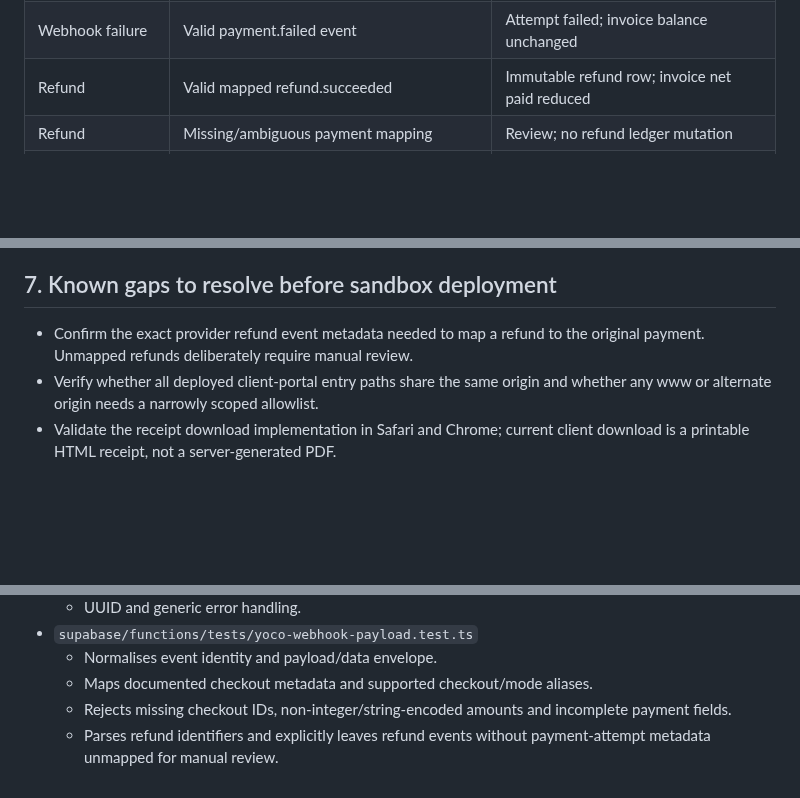
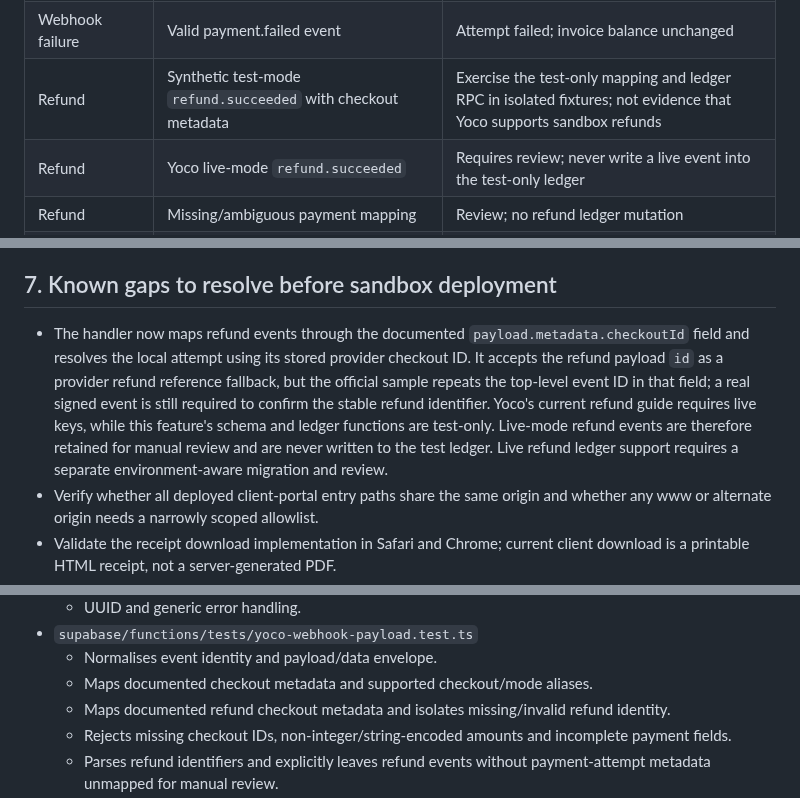
Before and after one commit to NtandoSway7929/SWA, a Markdown page: supabase/yoco-payment-qa-matrix.md, 3 parts joined by grey strips. GitHub-like rendering; blank space fills up the shorter version.

Commit message:
Document Yoco refund contract and test-only processing boundary

```diff
--- a/supabase/yoco-payment-qa-matrix.md
+++ b/supabase/yoco-payment-qa-matrix.md
@@ -46,7 +46,8 @@ The verifier signs the exact raw body and the delivery ID/timestamp tuple. The t
 | Webhook settlement | Valid test success | Exactly one Card/Yoco payment and one receipt |
 | Webhook ordering | Failure arrives after successful settlement | Conflict routed to review; settled payment not reversed |
 | Webhook failure | Valid payment.failed event | Attempt failed; invoice balance unchanged |
-| Refund | Valid mapped refund.succeeded | Immutable refund row; invoice net paid reduced |
+| Refund | Synthetic test-mode `refund.succeeded` with checkout metadata | Exercise the test-only mapping and ledger RPC in isolated fixtures; not evidence that Yoco supports sandbox refunds |
+| Refund | Yoco live-mode `refund.succeeded` | Requires review; never write a live event into the test-only ledger |
 | Refund | Missing/ambiguous payment mapping | Review; no refund ledger mutation |
 | Refund cap | Cumulative refunds exceed original payment | Reject; invoice balance unchanged |
 | Refund replay | Duplicate refund event | One refund ledger effect |
@@ -115,7 +116,7 @@ Before a sandbox test deployment:
 
 ## 7. Known gaps to resolve before sandbox deployment
 
-- Confirm the exact provider refund event metadata needed to map a refund to the original payment. Unmapped refunds deliberately require manual review.
+- The handler now maps refund events through the documented `payload.metadata.checkoutId` field and resolves the local attempt using its stored provider checkout ID. It accepts the refund payload `id` as a provider refund reference fallback, but the official sample repeats the top-level event ID in that field; a real signed event is still required to confirm the stable refund identifier. Yoco's current refund guide requires live keys, while this feature's schema and ledger functions are test-only. Live-mode refund events are therefore retained for manual review and are never written to the test ledger. Live refund ledger support requires a separate environment-aware migration and review.
 - Verify whether all deployed client-portal entry paths share the same origin and whether any www or alternate origin needs a narrowly scoped allowlist.
 - Validate the receipt download implementation in Safari and Chrome; current client download is a printable HTML receipt, not a server-generated PDF.
 - Add request rate limiting and push/email alert delivery before opening the endpoint to general client use. The current operational queue is admin-only and on-demand.
@@ -201,6 +202,7 @@ Deno unit tests:
 - `supabase/functions/tests/yoco-webhook-payload.test.ts`
   - Normalises event identity and payload/data envelope.
   - Maps documented checkout metadata and supported checkout/mode aliases.
+  - Maps documented refund checkout metadata and isolates missing/invalid refund identity.
   - Rejects missing checkout IDs, non-integer/string-encoded amounts and incomplete payment fields.
   - Parses refund identifiers and explicitly leaves refund events without payment-attempt metadata unmapped for manual review.
 - `supabase/functions/tests/yoco-operations.test.ts`
```
